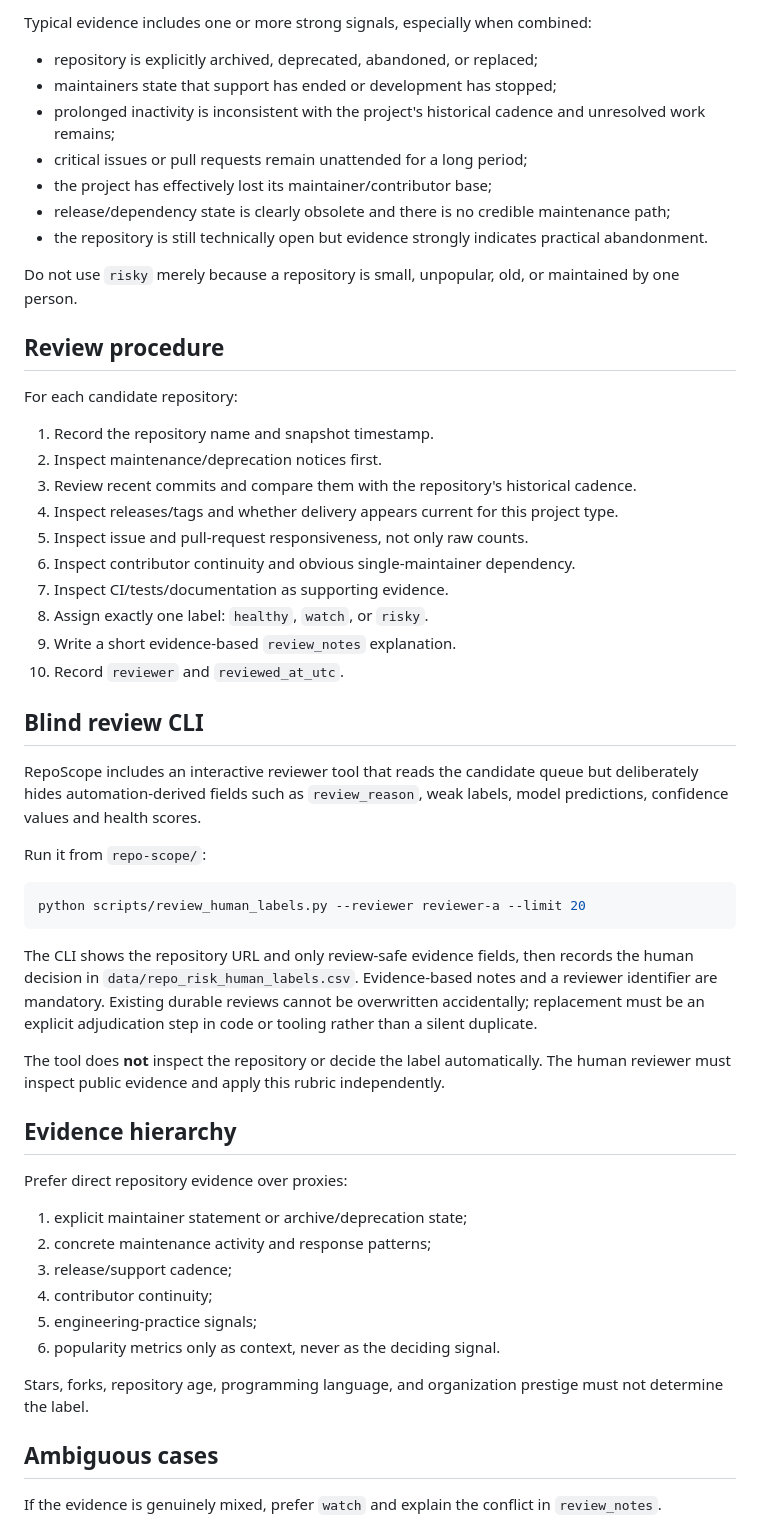
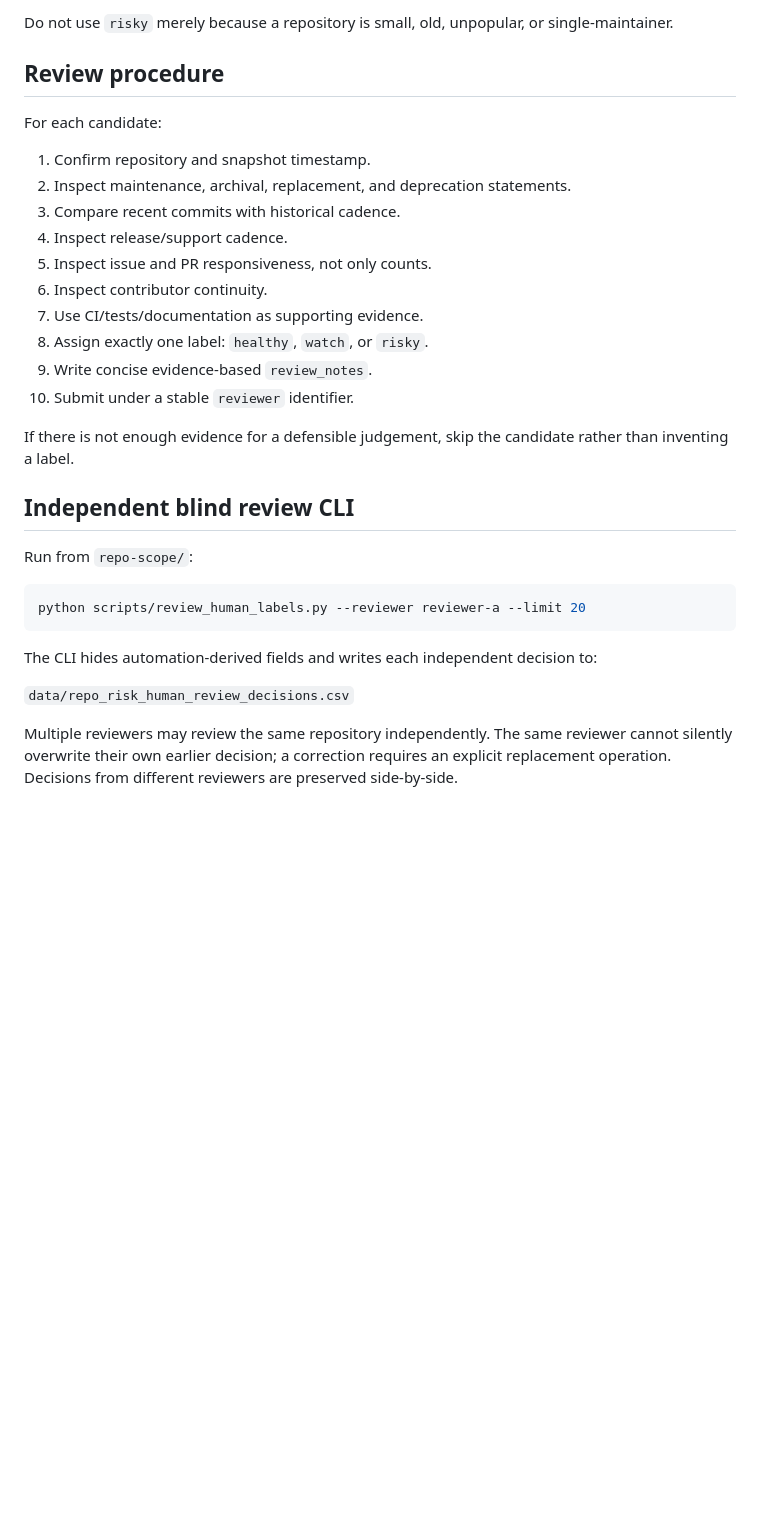
Before and after one commit to chaima-menouar/repo-scope, a Markdown page: repo-scope/docs/HUMAN_LABEL_RUBRIC.md, the part around one of its changes. GitHub-like rendering; blank space fills up the shorter version.

Commit message:
docs: align rubric with independent review and adjudication flow

````diff
--- a/repo-scope/docs/HUMAN_LABEL_RUBRIC.md
+++ b/repo-scope/docs/HUMAN_LABEL_RUBRIC.md
@@ -60,59 +38,34 @@ Use `risky` when there is strong evidence that depending on the repository carri
 
-Typical evidence includes one or more strong signals, especially when combined:
-
-- repository is explicitly archived, deprecated, abandoned, or replaced;
-- maintainers state that support has ended or development has stopped;
-- prolonged inactivity is inconsistent with the project's historical cadence and unresolved work remains;
-- critical issues or pull requests remain unattended for a long period;
-- the project has effectively lost its maintainer/contributor base;
-- release/dependency state is clearly obsolete and there is no credible maintenance path;
-- the repository is still technically open but evidence strongly indicates practical abandonment.
-
-Do not use `risky` merely because a repository is small, unpopular, old, or maintained by one person.
+Do not use `risky` merely because a repository is small, old, unpopular, or single-maintainer.
 
 ## Review procedure
 
-For each candidate repository:
+For each candidate:
 
-1. Record the repository name and snapshot timestamp.
-2. Inspect maintenance/deprecation notices first.
-3. Review recent commits and compare them with the repository's historical cadence.
-4. Inspect releases/tags and whether delivery appears current for this project type.
-5. Inspect issue and pull-request responsiveness, not only raw counts.
-6. Inspect contributor continuity and obvious single-maintainer dependency.
-7. Inspect CI/tests/documentation as supporting evidence.
+1. Confirm repository and snapshot timestamp.
+2. Inspect maintenance, archival, replacement, and deprecation statements.
+3. Compare recent commits with historical cadence.
+4. Inspect release/support cadence.
+5. Inspect issue and PR responsiveness, not only counts.
+6. Inspect contributor continuity.
+7. Use CI/tests/documentation as supporting evidence.
 8. Assign exactly one label: `healthy`, `watch`, or `risky`.
-9. Write a short evidence-based `review_notes` explanation.
-10. Record `reviewer` and `reviewed_at_utc`.
+9. Write concise evidence-based `review_notes`.
+10. Submit under a stable `reviewer` identifier.
 
-## Blind review CLI
+If there is not enough evidence for a defensible judgement, skip the candidate rather than inventing a label.
 
-RepoScope includes an interactive reviewer tool that reads the candidate queue but deliberately hides automation-derived fields such as `review_reason`, weak labels, model predictions, confidence values and health scores.
+## Independent blind review CLI
 
-Run it from `repo-scope/`:
+Run from `repo-scope/`:
 
 ```bash
 python scripts/review_human_labels.py --reviewer reviewer-a --limit 20
 ```
 
-The CLI shows the repository URL and only review-safe evidence fields, then records the human decision in `data/repo_risk_human_labels.csv`. Evidence-based notes and a reviewer identifier are mandatory. Existing durable reviews cannot be overwritten accidentally; replacement must be an explicit adjudication step in code or tooling rather than a silent duplicate.
+The CLI hides automation-derived fields and writes each independent decision to:
 
-The tool does **not** inspect the repository or decide the label automatically. The human reviewer must inspect public evidence and apply this rubric independently.
+`data/repo_risk_human_review_decisions.csv`
 
-## Evidence hierarchy
+Multiple reviewers may review the same repository independently. The same reviewer cannot silently overwrite their own earlier decision; a correction requires an explicit replacement operation. Decisions from different reviewers are preserved side-by-side.
 
-Prefer direct repository evidence over proxies:
-
-1. explicit maintainer statement or archive/deprecation state;
-2. concrete maintenance activity and response patterns;
-3. release/support cadence;
-4. contributor continuity;
-5. engineering-practice signals;
-6. popularity metrics only as context, never as the deciding signal.
-
-Stars, forks, repository age, programming language, and organization prestige must not determine the label.
-
-## Ambiguous cases
-
-If the evidence is genuinely mixed, prefer `watch` and explain the conflict in `review_notes`.
-
````
Also changed, not shown: other parts of repo-scope/docs/HUMAN_LABEL_RUBRIC.md (+63 -57 lines).
